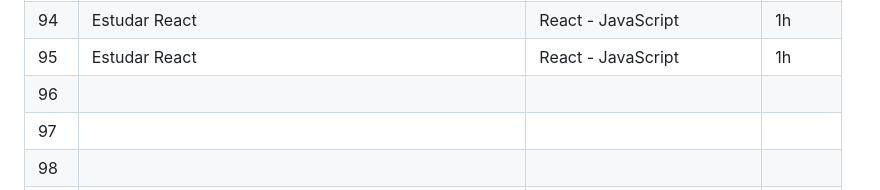
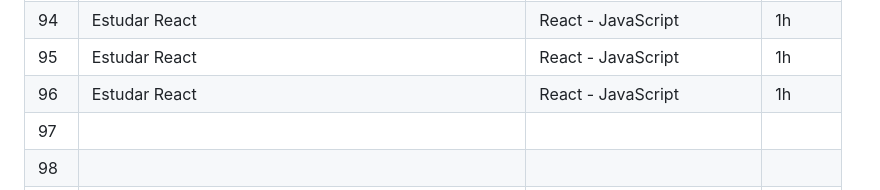
Before and after one commit to Rodrigues73233/100-Days-of-Code-Front-End, a Markdown page: README.md, the part around the change. Drawn GitHub-style.

```diff
--- a/README.md
+++ b/README.md
@@ -157,7 +157,7 @@ Início Setembro 27 - 2022
 | 93 | Estudar React | React - JavaScript | 1h |
 | 94 | Estudar React | React - JavaScript | 1h |
 | 95 | Estudar React | React - JavaScript | 1h |
-| 96 |  |  |  |
+| 96 | Estudar React | React - JavaScript | 1h |
 | 97 |  |  |  |
 | 98 |  |  |  |
 | 99 |  |  |  |
```
